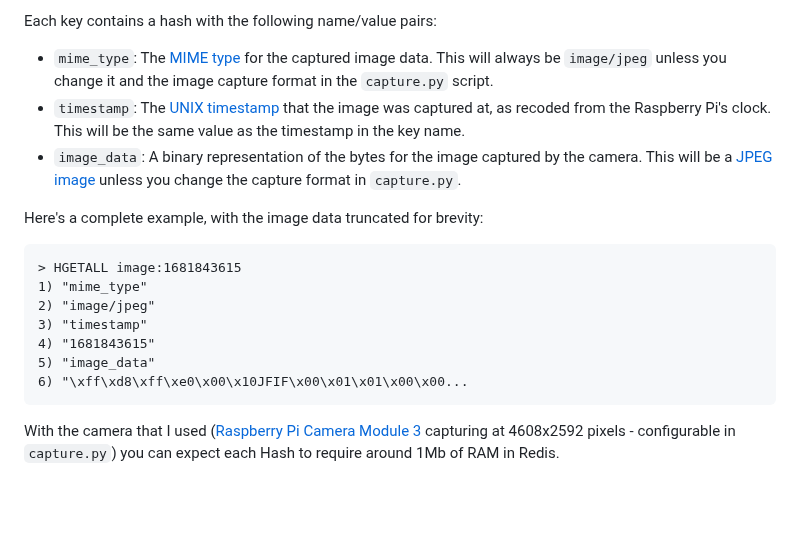
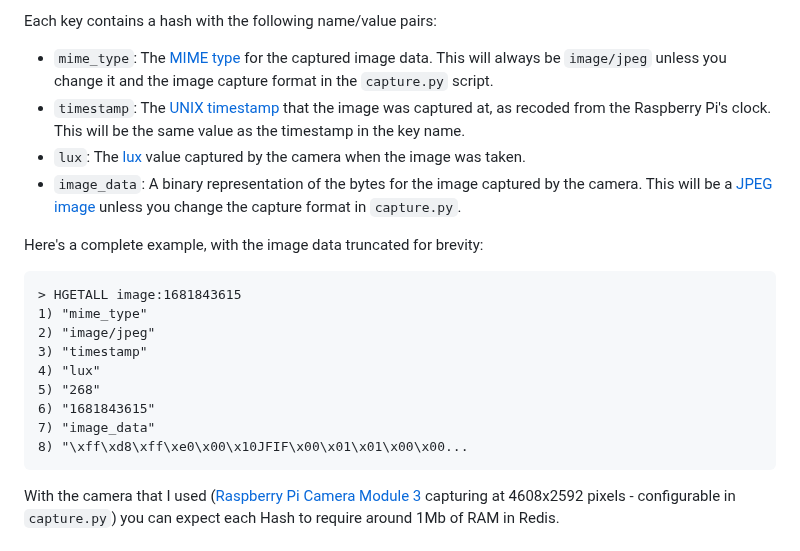
Before and after one commit to simonprickett/redis-pi-camera, a Markdown page: README.md, the part around the change. Drawn GitHub-style; blank space fills up the shorter version.

Commit message:
Updated for lux value.

````diff
--- a/README.md
+++ b/README.md
@@ -67,6 +67,7 @@ Each key contains a hash with the following name/value pairs:
 
 * `mime_type`: The [MIME type](https://en.wikipedia.org/wiki/Media_type) for the captured image data.  This will always be `image/jpeg` unless you change it and the image capture format in the `capture.py` script.
 * `timestamp`: The [UNIX timestamp](https://en.wikipedia.org/wiki/Unix_time) that the image was captured at, as recoded from the Raspberry Pi's clock.  This will be the same value as the timestamp in the key name.
+* `lux`: The [lux](https://en.wikipedia.org/wiki/Lux) value captured by the camera when the image was taken.
 * `image_data`: A binary representation of the bytes for the image captured by the camera.  This will be a [JPEG image](https://en.wikipedia.org/wiki/JPEG) unless you change the capture format in `capture.py`.
 
 Here's a complete example, with the image data truncated for brevity:
@@ -76,9 +77,11 @@ Here's a complete example, with the image data truncated for brevity:
 1) "mime_type"
 2) "image/jpeg"
 3) "timestamp"
-4) "1681843615"
-5) "image_data"
-6) "\xff\xd8\xff\xe0\x00\x10JFIF\x00\x01\x01\x00\x00...
+4) "lux"
+5) "268"
+6) "1681843615"
+7) "image_data"
+8) "\xff\xd8\xff\xe0\x00\x10JFIF\x00\x01\x01\x00\x00...
 ```
 With the camera that I used ([Raspberry Pi Camera Module 3](https://www.raspberrypi.com/products/camera-module-3/) capturing at 4608x2592 pixels - configurable in `capture.py`) you can expect each Hash to require around 1Mb of RAM in Redis.
 
````
